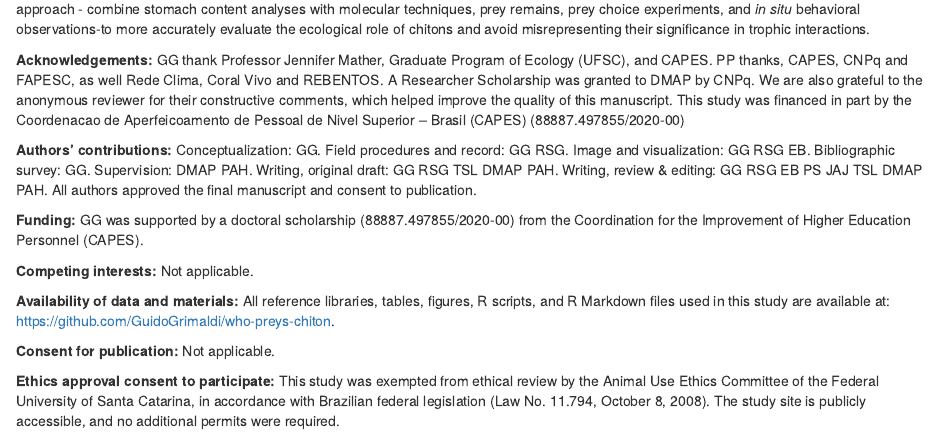
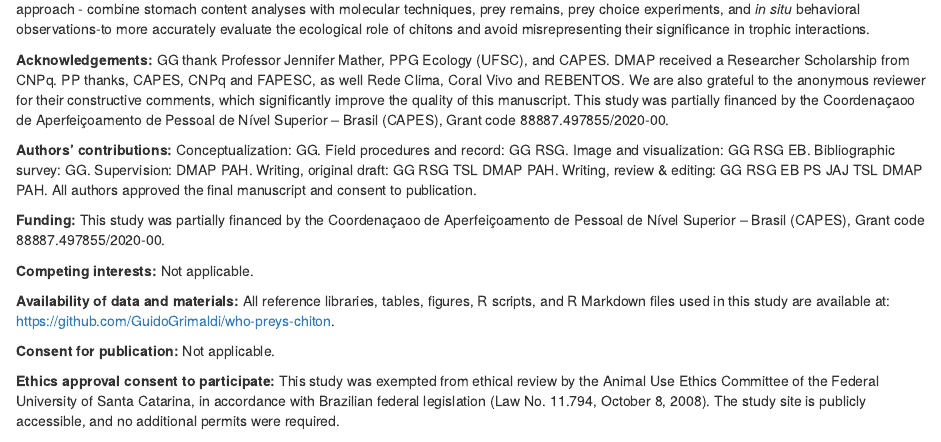
Before and after one commit to GuidoGrimaldi/who-preys-chiton, an R Markdown document (main-document.Rmd): the page in a window 1100 px wide, from 10140 px down. Rendered offline with R 4.5, knitr and Pandoc, with nearby package versions; a font, style sheet, LaTeX package, included part or bibliography that could not be used is replaced or left out.

Commit message:
DMAPP considerations

```diff
--- a/main-document.Rmd
+++ b/main-document.Rmd
@@ -163,12 +162,11 @@ Octopuses, with their long arms and sophisticated foraging strategies, are perha
 
 While dietary analyses provide important insights into predator-prey relationships involving chitons, several methodological factors must be considered when interpreting these data. Notably, the apparent diversity of chiton species recorded in predator stomach contents—such as in *Notolabrus tetricus*—may be artificially inflated due to common sampling practices. During field surveys, researchers often overturn rocks or disturb substrates to collect specimens or observe interactions, unintentionally exposing cryptic or concealed chiton species that are typically hidden from visual predators in natural conditions [@shepherd2001]. As a result, predators may appear to consume a broader range of species than they would encounter under undisturbed circumstances. Additionally, predators may consume only the soft tissues and discard the valves, as observed in our study, potentially biasing dietary data toward species consumed with hard parts. These factors underscore the importance of a multi-faceted approach - combine stomach content analyses with molecular techniques, prey remains, prey choice experiments, and *in situ* behavioral observations-to more accurately evaluate the ecological role of chitons and avoid misrepresenting their significance in trophic interactions.
 
-**Acknowledgements:** GG thank Professor Jennifer Mather, Graduate Program of Ecology (UFSC), and CAPES. PP thanks, CAPES, CNPq and FAPESC, as well Rede Clima, Coral Vivo and REBENTOS. A Researcher Scholarship was granted to DMAP by
-CNPq. We are also grateful to the anonymous reviewer for their constructive comments, which helped improve the quality of this manuscript. This study was financed in part by the Coordenacao de Aperfeicoamento de Pessoal de Nivel Superior – Brasil (CAPES) (88887.497855/2020-00)
+**Acknowledgements:** GG thank Professor Jennifer Mather, PPG Ecology (UFSC), and CAPES. DMAP received a Researcher Scholarship from CNPq. PP thanks, CAPES, CNPq and FAPESC, as well Rede Clima, Coral Vivo and REBENTOS. We are also grateful to the anonymous reviewer for their constructive comments, which significantly improve the quality of this manuscript. This study was partially financed by the Coordenaçaoo de Aperfeiçoamento de Pessoal de Nível Superior – Brasil (CAPES), Grant code 88887.497855/2020-00.
 
 **Authors’ contributions:** Conceptualization: GG. Field procedures and record: GG RSG. Image and visualization: GG RSG EB. Bibliographic survey: GG. Supervision: DMAP PAH. Writing, original draft: GG RSG TSL DMAP PAH. Writing, review & editing: GG RSG EB PS JAJ TSL DMAP PAH. All authors approved the final manuscript and consent to publication.
 
-**Funding:** GG was supported by a doctoral scholarship (88887.497855/2020-00) from the Coordination for the Improvement of Higher Education Personnel (CAPES).
+**Funding:** This study was partially financed by the Coordenaçaoo de Aperfeiçoamento de Pessoal de Nível Superior – Brasil (CAPES), Grant code 88887.497855/2020-00.
 
 **Competing interests:** Not applicable.
 
```
Also changed, not shown: main-document.Rmd (1 more changed lines), 1 other file.
